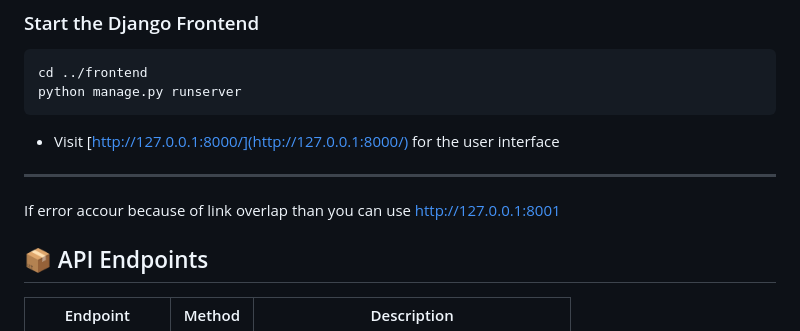
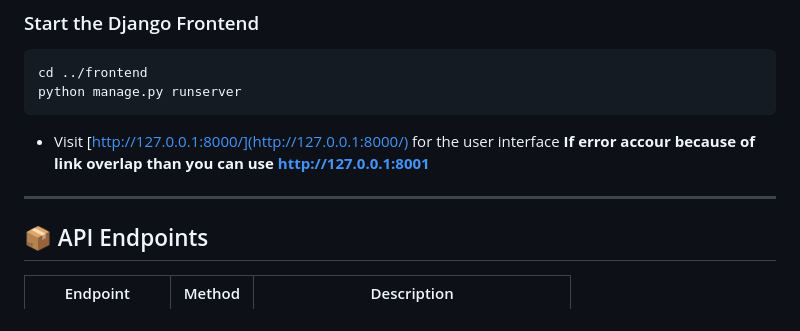
Before and after one commit to PriyanshuKanyal37/Ipl-prediction-model, a Markdown page: README.md, the part around the change. GitHub-like rendering.

````diff
--- a/README.md
+++ b/README.md
@@ -137,11 +137,11 @@ python manage.py runserver
 ```
 
 * Visit [http://127.0.0.1:8000/](http://127.0.0.1:8000/) for the user interface
-
+**If error accour because of link overlap than you can use**
+**http://127.0.0.1:8001**
 ---
 
-If error accour because of link overlap than you can use
-http://127.0.0.1:8001
+
 
 ## 📦 API Endpoints
 
````
